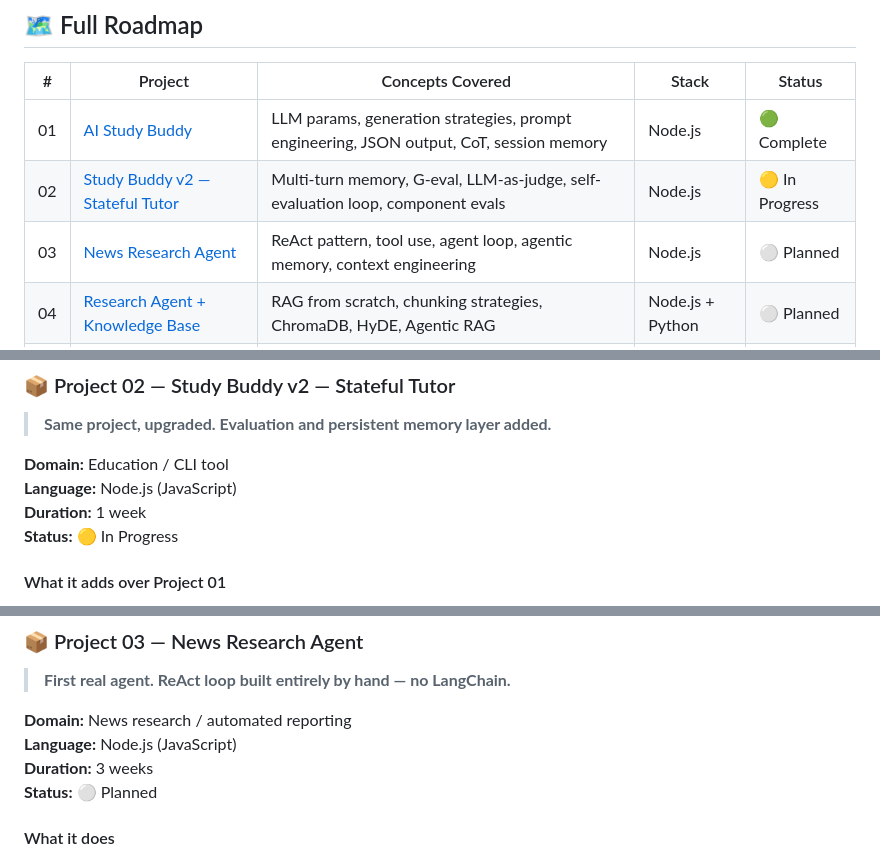
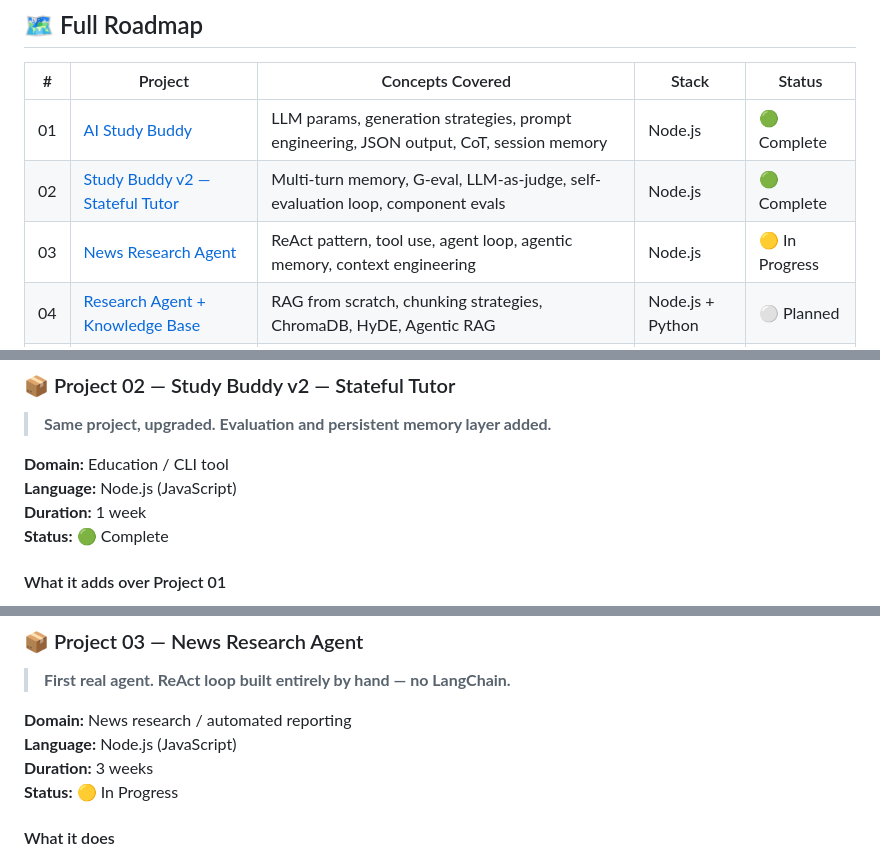
Before and after one commit to DetectiveSanket/AI-Engineering-Practice-Projects, a Markdown page: README.md, 3 parts joined by grey strips. Drawn GitHub-style.

Commit message:
docs: update project statuses for Study Buddy v2 and News Research Agent in README

```diff
--- a/README.md
+++ b/README.md
@@ -41,8 +41,8 @@ Every project here is:
 | # | Project | Concepts Covered | Stack | Status |
 |---|---------|-----------------|-------|--------|
 | 01 | [AI Study Buddy](#-project-01--ai-study-buddy) | LLM params, generation strategies, prompt engineering, JSON output, CoT, session memory | Node.js | 🟢 Complete |
-| 02 | [Study Buddy v2 — Stateful Tutor](#-project-02--study-buddy-v2--stateful-tutor) | Multi-turn memory, G-eval, LLM-as-judge, self-evaluation loop, component evals | Node.js | 🟡 In Progress |
-| 03 | [News Research Agent](#-project-03--news-research-agent) | ReAct pattern, tool use, agent loop, agentic memory, context engineering | Node.js | ⚪ Planned |
+| 02 | [Study Buddy v2 — Stateful Tutor](#-project-02--study-buddy-v2--stateful-tutor) | Multi-turn memory, G-eval, LLM-as-judge, self-evaluation loop, component evals | Node.js | 🟢 Complete |
+| 03 | [News Research Agent](#-project-03--news-research-agent) | ReAct pattern, tool use, agent loop, agentic memory, context engineering | Node.js | 🟡 In Progress |
 | 04 | [Research Agent + Knowledge Base](#-project-04--research-agent--knowledge-base) | RAG from scratch, chunking strategies, ChromaDB, HyDE, Agentic RAG | Node.js + Python | ⚪ Planned |
 | 05 | [MCP Server + Observability](#-project-05--mcp-server--observability) | MCP architecture, MCP tools/resources, LLM tracing, Opik, multi-turn evals | Python | ⚪ Planned |
 | 06 | [AI Code Review System](#-project-06--ai-code-review-system) | Multi-agent orchestration, A2A protocol, red teaming, FastAPI deployment | Python | ⚪ Planned |
@@ -149,7 +149,7 @@ A command-line tool where you type any technical topic and the system generates
 **Domain:** Education / CLI tool
 **Language:** Node.js (JavaScript)
 **Duration:** 1 week
-**Status:** 🟡 In Progress
+**Status:** 🟢 Complete
 
 #### What it adds over Project 01
 - Full multi-turn conversation history passed to every API call
@@ -174,7 +174,7 @@ A command-line tool where you type any technical topic and the system generates
 **Domain:** News research / automated reporting
 **Language:** Node.js (JavaScript)
 **Duration:** 3 weeks
-**Status:** ⚪ Planned
+**Status:** 🟡 In Progress
 
 #### What it does
 Takes a research question. Autonomously decides which tools to call. Reasons step-by-step using the ReAct pattern (Thought → Action → Observation → repeat). Produces a structured JSON report with sources.
```
